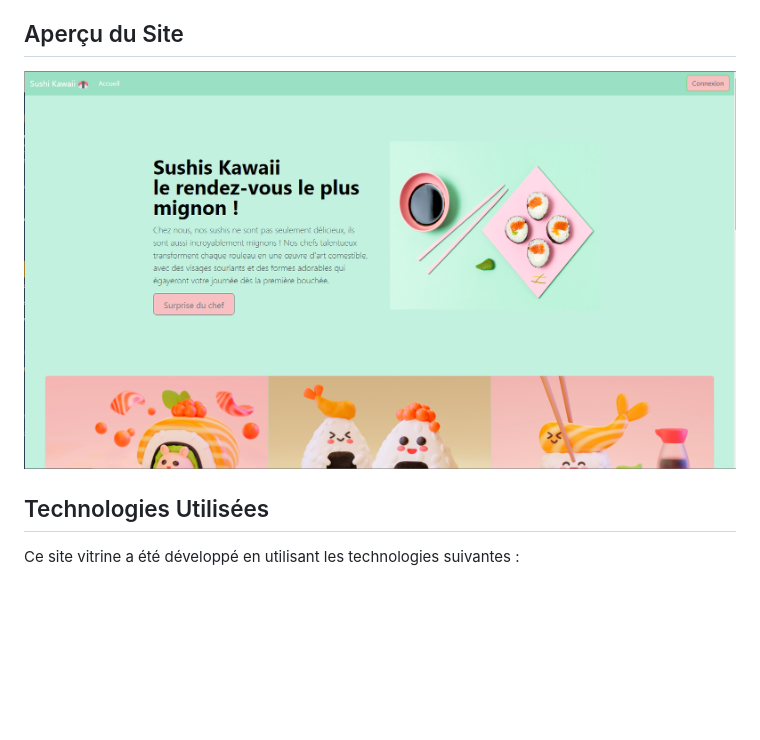
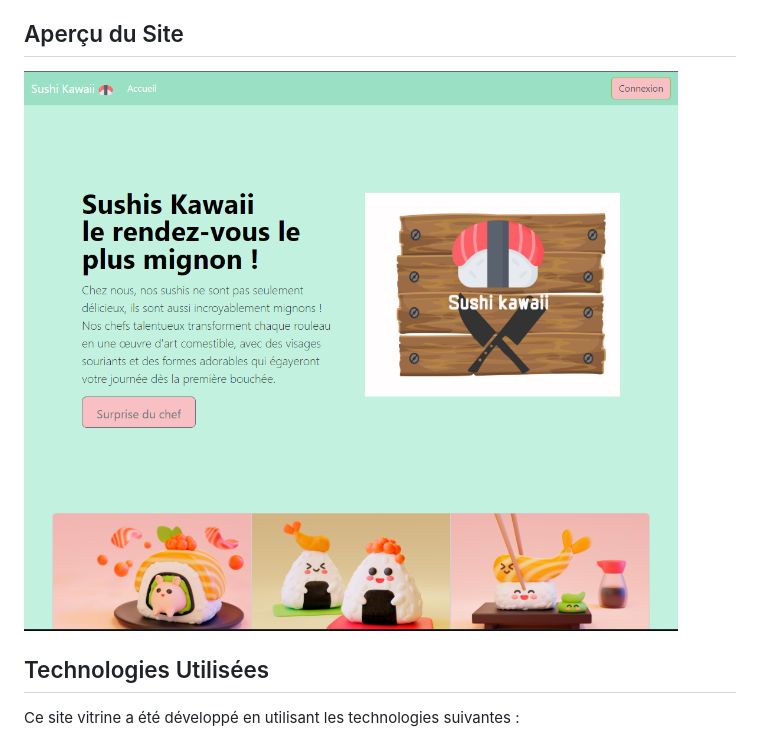
Before and after one commit to mimiecmoua/sushi, a Markdown page: Readme.md, the part around the change. GitHub-like rendering; pictures changed too: img/AcaptureSushi.PNG (added); blank space fills up the shorter version.

```diff
--- a/Readme.md
+++ b/Readme.md
@@ -4,7 +4,7 @@ Ce site vitrine est un projet fictif et humoristique créé pour présenter [Emi
 
 ## Aperçu du Site
 
-![Capture d'écran du site Sushi Kawaii](img/SushiSiteCapt.PNG)
+![Capture d'écran du site Sushi Kawaii](img/AcaptureSushi.PNG)
 
 ## Technologies Utilisées
 
```
